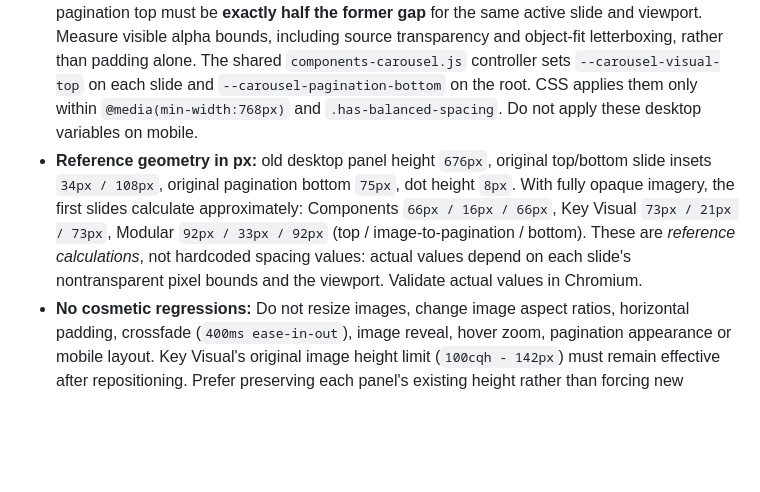
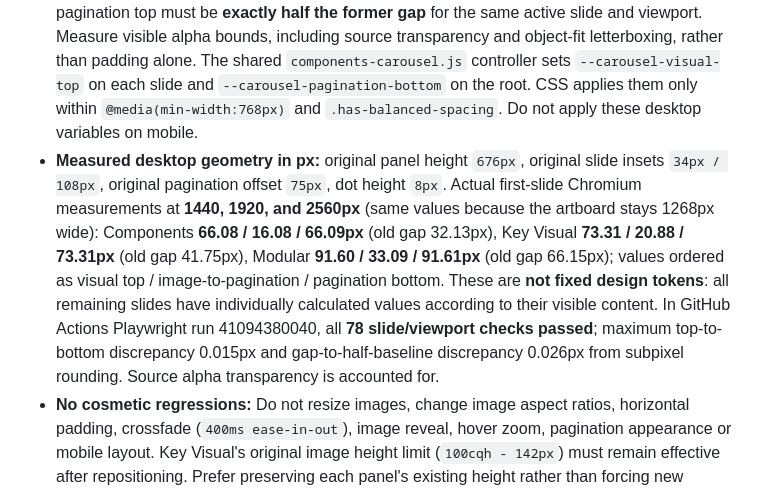
Before and after one commit to romakhokhlov/finam-case, a Markdown page: AGENTS.md, the part around the change. GitHub-like rendering; blank space fills up the shorter version.

Commit message:
Record real-image Chromium measurements for desktop carousel spacing

```diff
--- a/AGENTS.md
+++ b/AGENTS.md
@@ -47,7 +47,7 @@ These rules apply to all changes in this repository. Read this file and inspect
 - **Slide mechanics:** shared **crossfade** for all analogous galleries: no horizontal translation. Slides are stacked in the same viewport with `position:absolute;inset:0`, and switch simultaneously using `transition: opacity 400ms ease-in-out` in either direction. Incoming slide opacity `0 → 1`, outgoing `1 → 0`. Only the active slide receives pointer events, with the outgoing slide retained underneath until transition completion. Use `object-fit:contain`, never crop; preserve section-specific sizes and proportions. Account for image decode before activation and coalesce rapid input without exposing blank frames.
 - **Desktop:** reference viewport width `59.15%` of artboard (specific to Components; do not force onto another section), fills artboard height. Preserve image width, aspect ratio, existing panel height and horizontal positioning. Round controls `40×40px`, centered vertically and inset `3.5%`, arrow font `30px`. Pagination dots are `8px` with `10px` gap; `75px` is the **former** bottom offset, now used only as a baseline for the dynamic spacing calculation.
 - **Desktop vertical spacing standard (all slides, >=768px):** visually rendered image top to media-panel top **must equal** pagination bottom to media-panel bottom; image visible bottom to pagination top must be **exactly half the former gap** for the same active slide and viewport. Measure visible alpha bounds, including source transparency and object-fit letterboxing, rather than padding alone. The shared `components-carousel.js` controller sets `--carousel-visual-top` on each slide and `--carousel-pagination-bottom` on the root. CSS applies them only within `@media(min-width:768px)` and `.has-balanced-spacing`. Do not apply these desktop variables on mobile.
-- **Reference geometry in px:** old desktop panel height `676px`, original top/bottom slide insets `34px / 108px`, original pagination bottom `75px`, dot height `8px`. With fully opaque imagery, the first slides calculate approximately: Components `66px / 16px / 66px`, Key Visual `73px / 21px / 73px`, Modular `92px / 33px / 92px` (top / image-to-pagination / bottom). These are *reference calculations*, not hardcoded spacing values: actual values depend on each slide's nontransparent pixel bounds and the viewport. Validate actual values in Chromium.
+- **Measured desktop geometry in px:** original panel height `676px`, original slide insets `34px / 108px`, original pagination offset `75px`, dot height `8px`. Actual first-slide Chromium measurements at **1440, 1920, and 2560px** (same values because the artboard stays 1268px wide): Components **66.08 / 16.08 / 66.09px** (old gap 32.13px), Key Visual **73.31 / 20.88 / 73.31px** (old gap 41.75px), Modular **91.60 / 33.09 / 91.61px** (old gap 66.15px); values ordered as visual top / image-to-pagination / pagination bottom. These are **not fixed design tokens**: all remaining slides have individually calculated values according to their visible content. In GitHub Actions Playwright run 41094380040, all **78 slide/viewport checks passed**; maximum top-to-bottom discrepancy 0.015px and gap-to-half-baseline discrepancy 0.026px from subpixel rounding. Source alpha transparency is accounted for.
 - **No cosmetic regressions:** Do not resize images, change image aspect ratios, horizontal padding, crossfade (`400ms ease-in-out`), image reveal, hover zoom, pagination appearance or mobile layout. Key Visual's original image height limit (`100cqh - 142px`) must remain effective after repositioning. Prefer preserving each panel's existing height rather than forcing new container heights.
 - **Mobile (<=767px):** reference viewport width `91%` (section-specific), controls `30×30px`, arrow font `23px`, inset `1%`. **Final** mobile CSS overrides set the media panel to `height:auto;min-height:0;padding-block:34px`, artboard and slides to content height, carousel to relative column layout, images to intrinsic aspect ratio with `object-fit:contain`, and pagination in normal flow `margin-top:25px` (rather than desktop absolute positioning). Observe final cascade instead of copying earlier mobile `height:clamp(...)` declarations.
 - **Navigation and accessibility:** previous/next arrows, dots, Left/Right keys, touch swipe with 40px threshold; wrap around; synchronize `is-current`, `aria-current`, and `aria-hidden`. Mobile viewport height follows the active image on load, resize, and slide change; height changes use `400ms ease-in-out` to avoid abrupt jumps. Support differing source aspect ratios. Preserve focus-visible outlines and disable opacity and height transitions for `prefers-reduced-motion:reduce`.
```
